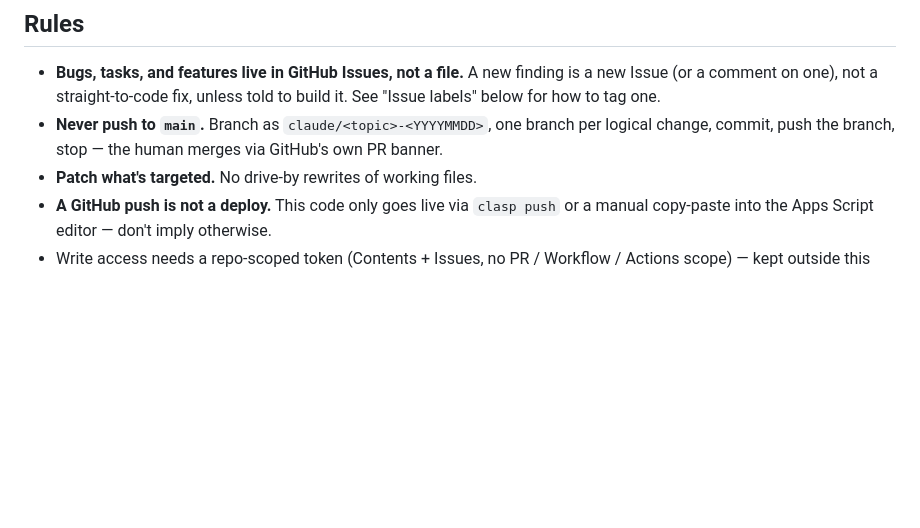
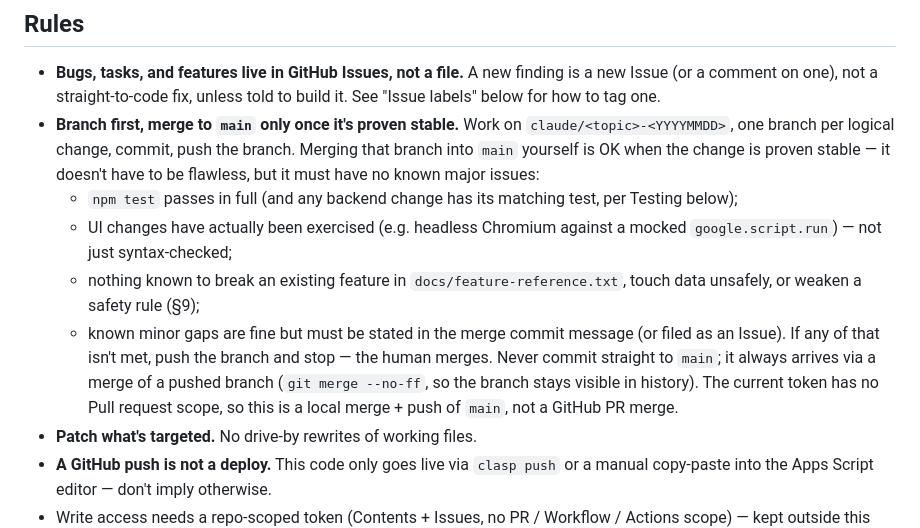
Before and after one commit to Kmandevr/AutoTrash, a Markdown page: CLAUDE.md, the part around the change. Drawn GitHub-style; blank space fills up the shorter version.

Commit message:
CLAUDE.md: allow merging to main once a change is proven stable
Replaces "Never push to main ... stop, the human merges" with a
stability gate: Claude may merge its own branch into main (--no-ff,
never direct commits) when npm test passes, UI changes were actually
exercised, nothing known breaks feature-reference behavior or safety
rules, and any minor gaps are noted. Otherwise push the branch and stop.
Requested by the repo owner.

Co-Authored-By: Claude Opus 5.5 <noreply@anthropic.com>
Claude-Session: https://claude.ai/code/session_01QS2VvJu6EdsDhhdWuxMumZ

```diff
--- a/CLAUDE.md
+++ b/CLAUDE.md
@@ -132,9 +132,25 @@ every file into a single `vm.Script` instead of running one per file).
 - **Bugs, tasks, and features live in GitHub Issues, not a file.** A new
   finding is a new Issue (or a comment on one), not a straight-to-code fix,
   unless told to build it. See "Issue labels" below for how to tag one.
-- **Never push to `main`.** Branch as `claude/<topic>-<YYYYMMDD>`, one
-  branch per logical change, commit, push the branch, stop — the human
-  merges via GitHub's own PR banner.
+- **Branch first, merge to `main` only once it's proven stable.** Work on
+  `claude/<topic>-<YYYYMMDD>`, one branch per logical change, commit, push
+  the branch. Merging that branch into `main` yourself is OK when the
+  change is proven stable — it doesn't have to be flawless, but it must
+  have no known major issues:
+  - `npm test` passes in full (and any backend change has its matching
+    test, per Testing below);
+  - UI changes have actually been exercised (e.g. headless Chromium
+    against a mocked `google.script.run`) — not just syntax-checked;
+  - nothing known to break an existing feature in
+    `docs/feature-reference.txt`, touch data unsafely, or weaken a safety
+    rule (§9);
+  - known minor gaps are fine but must be stated in the merge commit
+    message (or filed as an Issue).
+  If any of that isn't met, push the branch and stop — the human merges.
+  Never commit straight to `main`; it always arrives via a merge of a
+  pushed branch (`git merge --no-ff`, so the branch stays visible in
+  history). The current token has no Pull request scope, so this is a
+  local merge + push of `main`, not a GitHub PR merge.
 - **Patch what's targeted.** No drive-by rewrites of working files.
 - **A GitHub push is not a deploy.** This code only goes live via
   `clasp push` or a manual copy-paste into the Apps Script editor —
```
